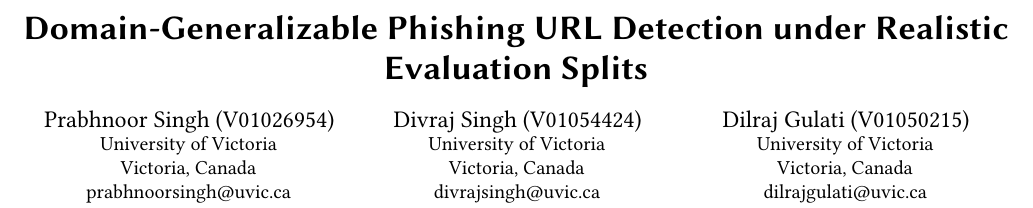
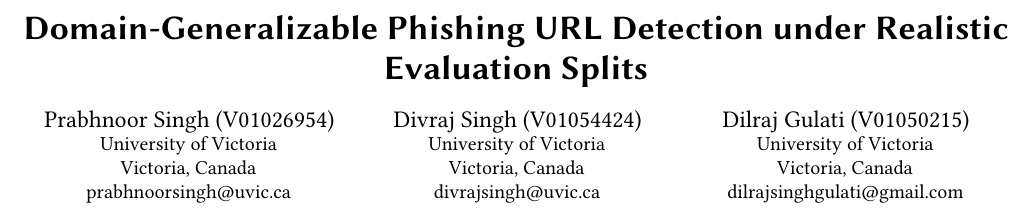
Before and after one commit to prabhnoob/domain-generalizable-phishing-url-detection, a LaTeX paper (proposal/01_Proposal.tex): part of the page, cut so that both start at the same text. Compiled offline with pdfLaTeX.

Commit message:
Correct Dilraj email address

```diff
--- a/proposal/01_Proposal.tex
+++ b/proposal/01_Proposal.tex
@@ -25,7 +25,7 @@
   \institution{University of Victoria}
   \city{Victoria}
   \country{Canada}}
-\email{dilrajgulati@uvic.ca}
+\email{dilrajsinghgulati@gmail.com}
 \renewcommand{\shortauthors}{Singh, Singh, and Gulati}
 
 \begin{document}
```
Also changed, not shown: proposal/01_Proposal.pdf.
